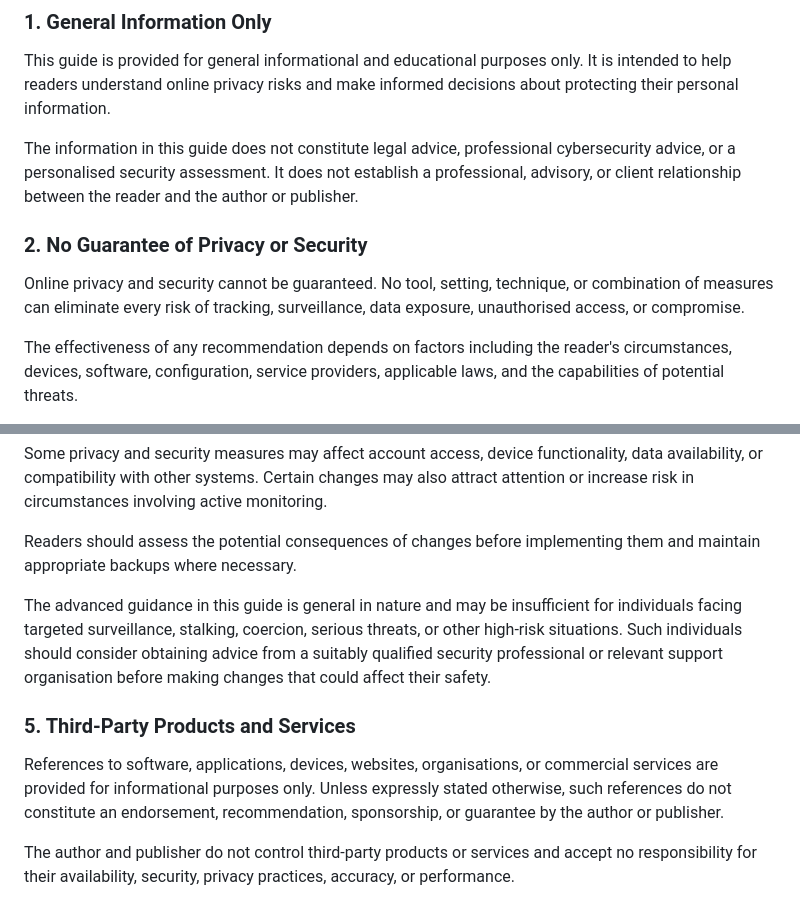
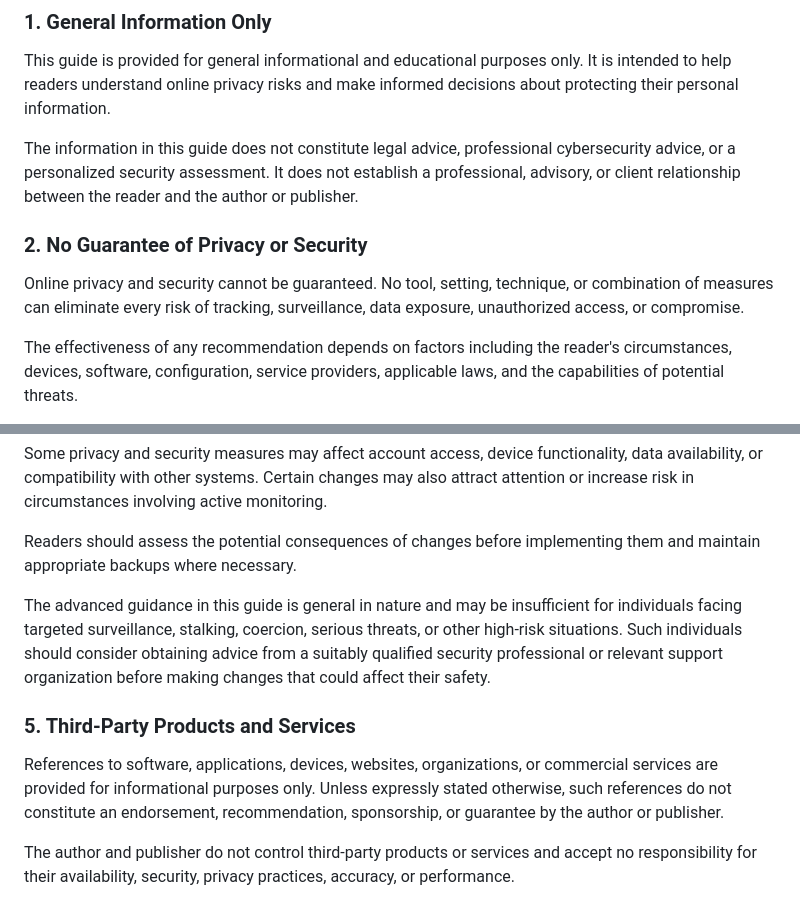
Before and after one commit to UncleJS/guide_privacy, a Markdown page: guide/disclaimer.md, 2 parts joined by grey strips. GitHub-like rendering.

```diff
--- a/guide/disclaimer.md
+++ b/guide/disclaimer.md
@@ -8,11 +8,11 @@
 
 This guide is provided for general informational and educational purposes only. It is intended to help readers understand online privacy risks and make informed decisions about protecting their personal information.
 
-The information in this guide does not constitute legal advice, professional cybersecurity advice, or a personalised security assessment. It does not establish a professional, advisory, or client relationship between the reader and the author or publisher.
+The information in this guide does not constitute legal advice, professional cybersecurity advice, or a personalized security assessment. It does not establish a professional, advisory, or client relationship between the reader and the author or publisher.
 
 ### 2. No Guarantee of Privacy or Security
 
-Online privacy and security cannot be guaranteed. No tool, setting, technique, or combination of measures can eliminate every risk of tracking, surveillance, data exposure, unauthorised access, or compromise.
+Online privacy and security cannot be guaranteed. No tool, setting, technique, or combination of measures can eliminate every risk of tracking, surveillance, data exposure, unauthorized access, or compromise.
 
 The effectiveness of any recommendation depends on factors including the reader's circumstances, devices, software, configuration, service providers, applicable laws, and the capabilities of potential threats.
 
@@ -34,11 +34,11 @@ Some privacy and security measures may affect account access, device functionali
 
 Readers should assess the potential consequences of changes before implementing them and maintain appropriate backups where necessary.
 
-The advanced guidance in this guide is general in nature and may be insufficient for individuals facing targeted surveillance, stalking, coercion, serious threats, or other high-risk situations. Such individuals should consider obtaining advice from a suitably qualified security professional or relevant support organisation before making changes that could affect their safety.
+The advanced guidance in this guide is general in nature and may be insufficient for individuals facing targeted surveillance, stalking, coercion, serious threats, or other high-risk situations. Such individuals should consider obtaining advice from a suitably qualified security professional or relevant support organization before making changes that could affect their safety.
 
 ### 5. Third-Party Products and Services
 
-References to software, applications, devices, websites, organisations, or commercial services are provided for informational purposes only. Unless expressly stated otherwise, such references do not constitute an endorsement, recommendation, sponsorship, or guarantee by the author or publisher.
+References to software, applications, devices, websites, organizations, or commercial services are provided for informational purposes only. Unless expressly stated otherwise, such references do not constitute an endorsement, recommendation, sponsorship, or guarantee by the author or publisher.
 
 The author and publisher do not control third-party products or services and accept no responsibility for their availability, security, privacy practices, accuracy, or performance.
 
```
Also changed, not shown: guide/17-targeted-threats.md (+1 -1 lines).
